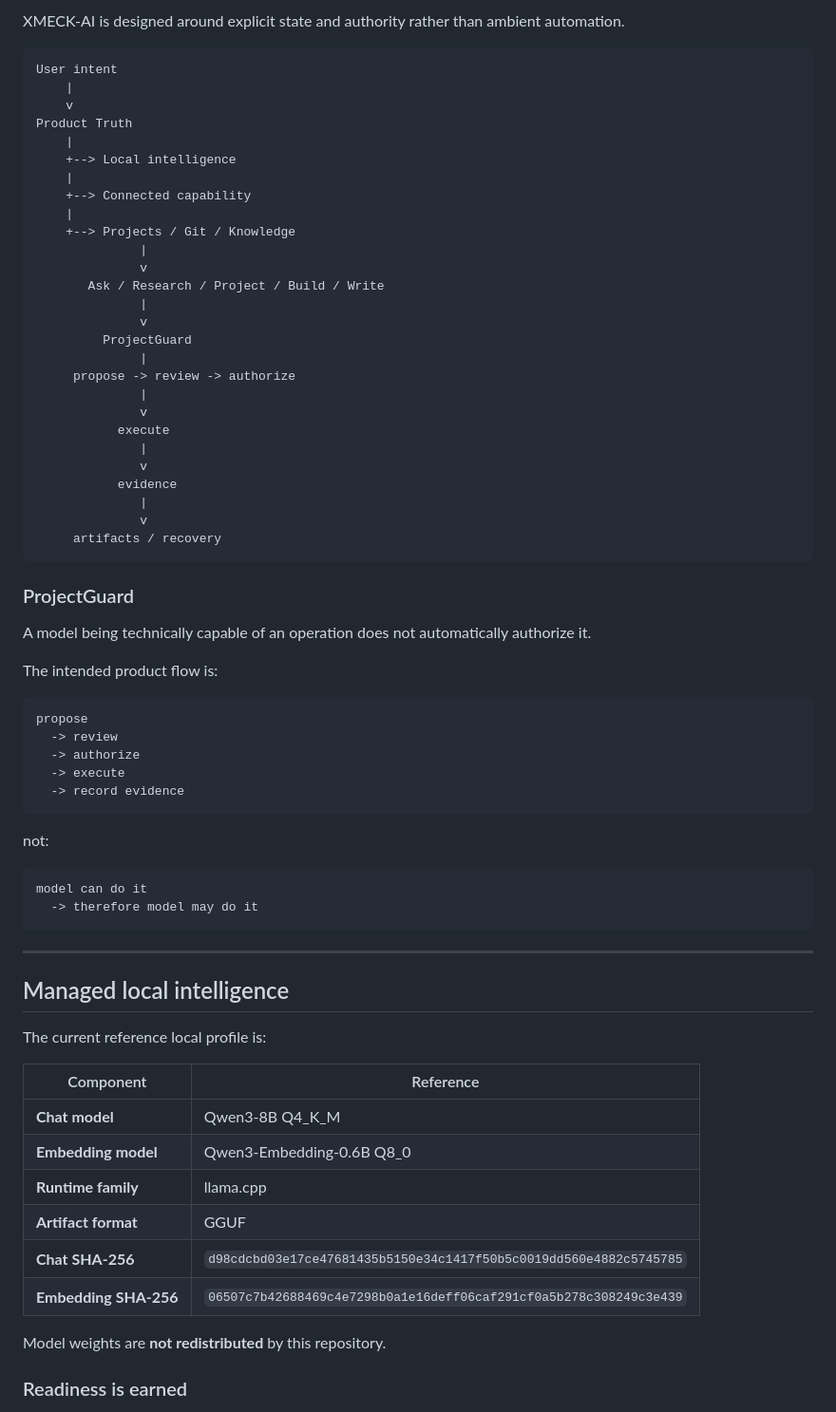
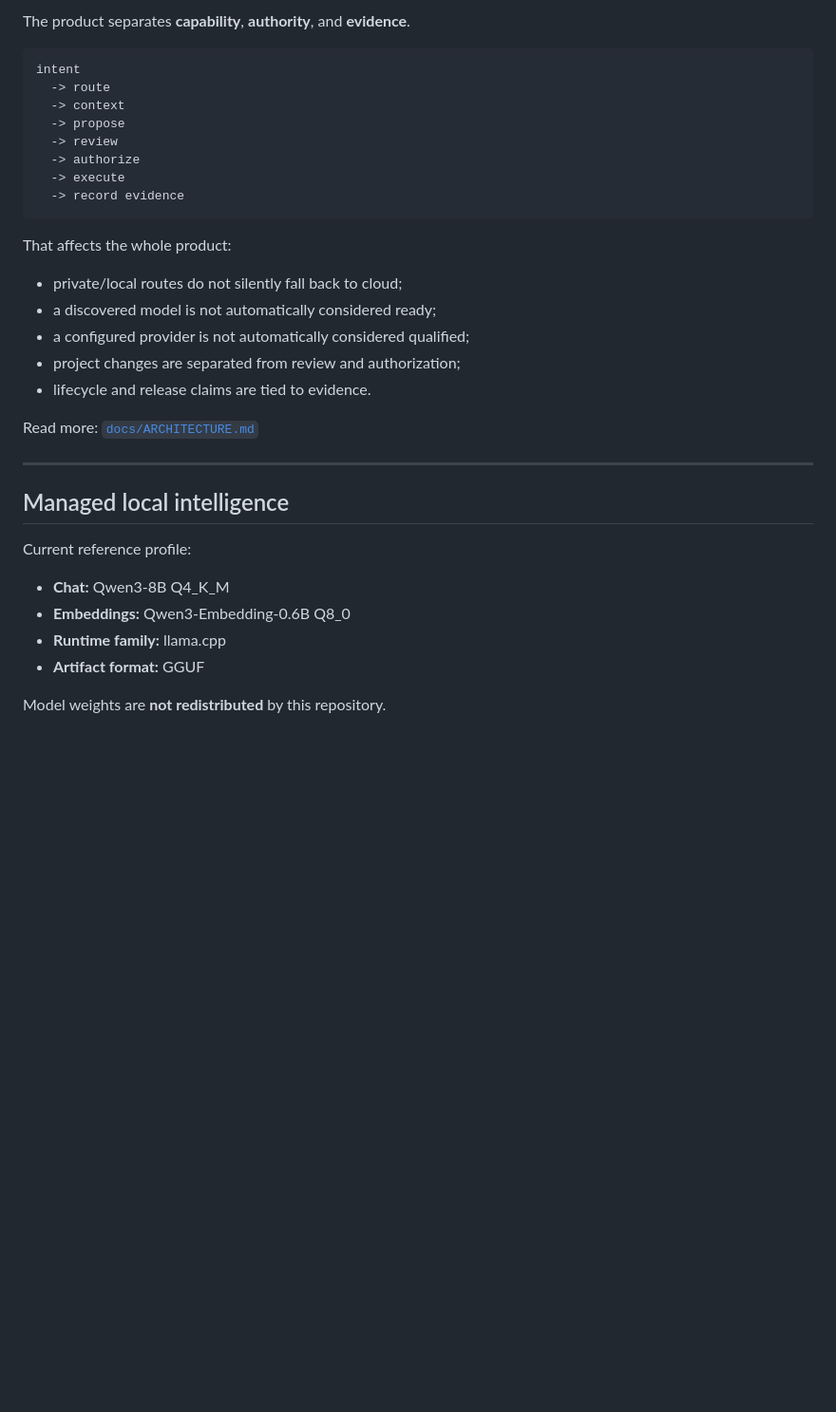
Before and after one commit to XMECK-LAB/XMECK-AI, a Markdown page: README.md, the part around one of its changes. Shown at 95% size. Drawn GitHub-style; blank space fills up the shorter version.

````diff
--- a/README.md
+++ b/README.md
@@ -119,75 +123,39 @@ Then extract the ZIP and read [`DOWNLOAD_XMECK_AI_1.0.0.0.md`](DOWNLOAD_XMECK_AI
 </p>
 
-XMECK-AI is designed around explicit state and authority rather than ambient automation.
+The product separates **capability**, **authority**, and **evidence**.
 
 ```text
-User intent
-    |
-    v
-Product Truth
-    |
-    +--> Local intelligence
-    |
-    +--> Connected capability
-    |
-    +--> Projects / Git / Knowledge
-              |
-              v
-       Ask / Research / Project / Build / Write
-              |
-              v
-         ProjectGuard
-              |
-     propose -> review -> authorize
-              |
-              v
-           execute
-              |
-              v
-           evidence
-              |
-              v
-     artifacts / recovery
-```
-
-### ProjectGuard
-
-A model being technically capable of an operation does not automatically authorize it.
-
-The intended product flow is:
-
-```text
-propose
+intent
+  -> route
+  -> context
+  -> propose
   -> review
   -> authorize
   -> execute
   -> record evidence
 ```
 
-not:
+That affects the whole product:
 
-```text
-model can do it
-  -> therefore model may do it
-```
+- private/local routes do not silently fall back to cloud;
+- a discovered model is not automatically considered ready;
+- a configured provider is not automatically considered qualified;
+- project changes are separated from review and authorization;
+- lifecycle and release claims are tied to evidence.
+
+Read more: [`docs/ARCHITECTURE.md`](docs/ARCHITECTURE.md)
 
 ---
 
 ## Managed local intelligence
 
-The current reference local profile is:
+Current reference profile:
 
-| Component | Reference |
-|---|---|
-| **Chat model** | Qwen3-8B Q4_K_M |
-| **Embedding model** | Qwen3-Embedding-0.6B Q8_0 |
-| **Runtime family** | llama.cpp |
-| **Artifact format** | GGUF |
-| **Chat SHA-256** | `d98cdcbd03e17ce47681435b5150e34c1417f50b5c0019dd560e4882c5745785` |
-| **Embedding SHA-256** | `06507c7b42688469c4e7298b0a1e16deff06caf291cf0a5b278c308249c3e439` |
+- **Chat:** Qwen3-8B Q4_K_M
+- **Embeddings:** Qwen3-Embedding-0.6B Q8_0
+- **Runtime family:** llama.cpp
+- **Artifact format:** GGUF
 
 Model weights are **not redistributed** by this repository.
 
-### Readiness is earned
-
 <p align="center">
````
Also changed, not shown: other parts of README.md (+108 -225 lines).
